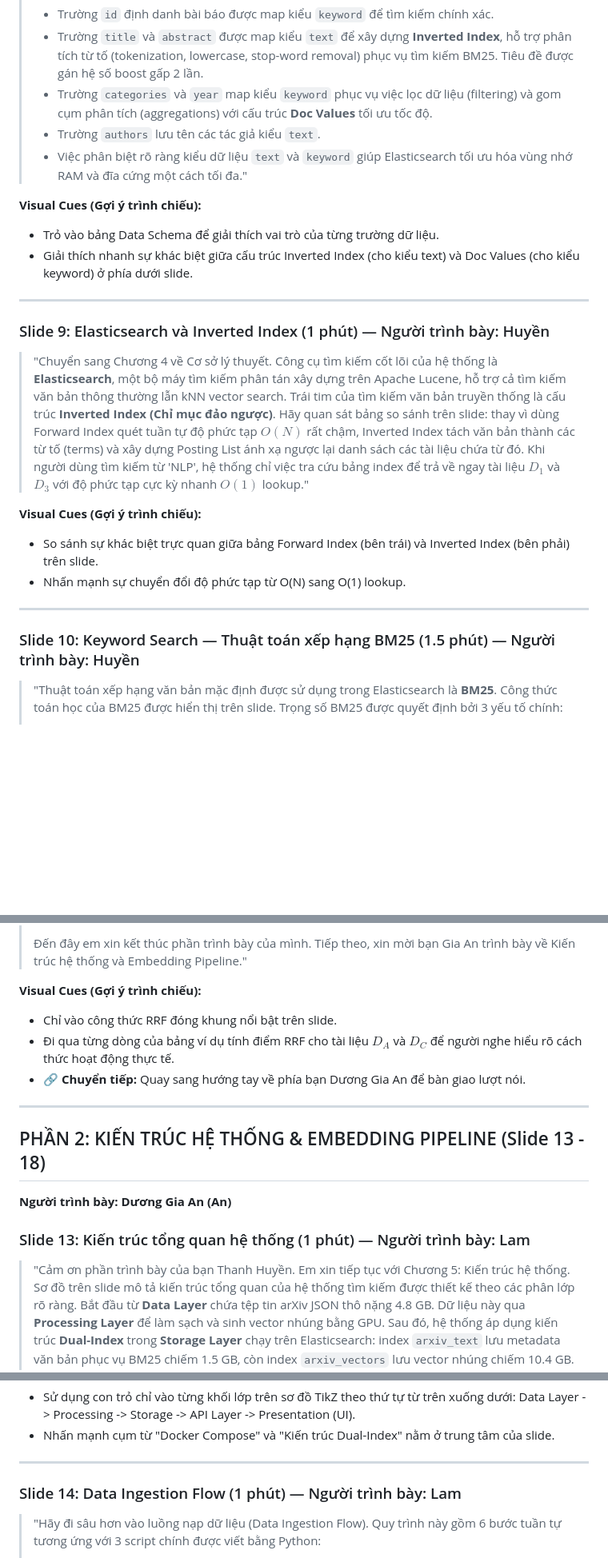
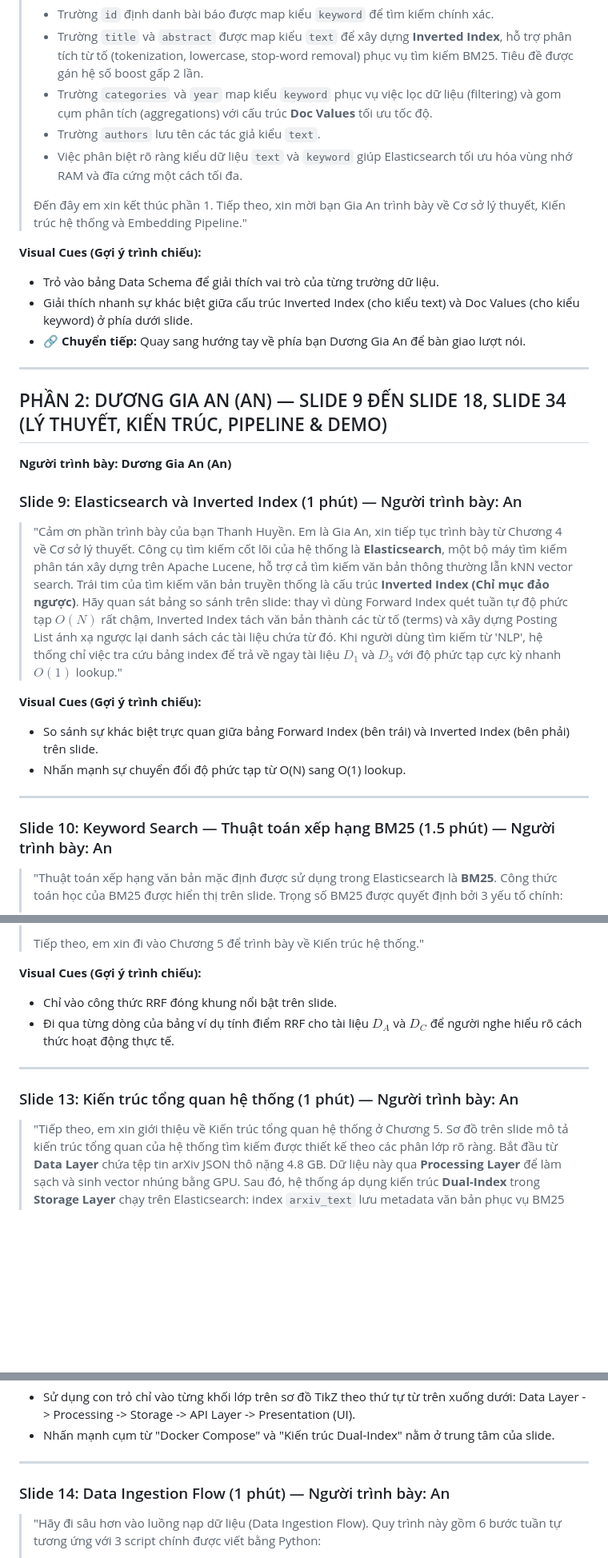
Before and after one commit to kinggiaan/Big-Data, a Markdown page: Report_Final/slides/speaker_notes.md, 3 parts joined by grey strips. Shown at 80% size. GitHub-like rendering; blank space fills up the shorter version.

```diff
--- a/Report_Final/slides/speaker_notes.md
+++ b/Report_Final/slides/speaker_notes.md
@@ -98,16 +98,22 @@
 > - Trường `title` và `abstract` được map kiểu `text` để xây dựng **Inverted Index**, hỗ trợ phân tích từ tố (tokenization, lowercase, stop-word removal) phục vụ tìm kiếm BM25. Tiêu đề được gán hệ số boost gấp 2 lần.
 > - Trường `categories` và `year` map kiểu `keyword` phục vụ việc lọc dữ liệu (filtering) và gom cụm phân tích (aggregations) với cấu trúc **Doc Values** tối ưu tốc độ.
 > - Trường `authors` lưu tên các tác giả kiểu `text`.
-> - Việc phân biệt rõ ràng kiểu dữ liệu `text` và `keyword` giúp Elasticsearch tối ưu hóa vùng nhớ RAM và đĩa cứng một cách tối đa."
+> - Việc phân biệt rõ ràng kiểu dữ liệu `text` và `keyword` giúp Elasticsearch tối ưu hóa vùng nhớ RAM và đĩa cứng một cách tối đa.
+>
+> Đến đây em xin kết thúc phần 1. Tiếp theo, xin mời bạn Gia An trình bày về Cơ sở lý thuyết, Kiến trúc hệ thống và Embedding Pipeline."
 
 **Visual Cues (Gợi ý trình chiếu):**
 * Trỏ vào bảng Data Schema để giải thích vai trò của từng trường dữ liệu.
 * Giải thích nhanh sự khác biệt giữa cấu trúc Inverted Index (cho kiểu text) và Doc Values (cho kiểu keyword) ở phía dưới slide.
+* 🔗 **Chuyển tiếp:** Quay sang hướng tay về phía bạn Dương Gia An để bàn giao lượt nói.
 
 ---
 
-### Slide 9: Elasticsearch và Inverted Index (1 phút) — Người trình bày: Huyền
-> "Chuyển sang Chương 4 về Cơ sở lý thuyết. Công cụ tìm kiếm cốt lõi của hệ thống là **Elasticsearch**, một bộ máy tìm kiếm phân tán xây dựng trên Apache Lucene, hỗ trợ cả tìm kiếm văn bản thông thường lẫn kNN vector search.
+## PHẦN 2: DƯƠNG GIA AN (AN) — SLIDE 9 ĐẾN SLIDE 18, SLIDE 34 (LÝ THUYẾT, KIẾN TRÚC, PIPELINE & DEMO)
+**Người trình bày: Dương Gia An (An)**
+
+### Slide 9: Elasticsearch và Inverted Index (1 phút) — Người trình bày: An
+> "Cảm ơn phần trình bày của bạn Thanh Huyền. Em là Gia An, xin tiếp tục trình bày từ Chương 4 về Cơ sở lý thuyết. Công cụ tìm kiếm cốt lõi của hệ thống là **Elasticsearch**, một bộ máy tìm kiếm phân tán xây dựng trên Apache Lucene, hỗ trợ cả tìm kiếm văn bản thông thường lẫn kNN vector search.
 > Trái tim của tìm kiếm văn bản truyền thống là cấu trúc **Inverted Index (Chỉ mục đảo ngược)**. Hãy quan sát bảng so sánh trên slide: thay vì dùng Forward Index quét tuần tự độ phức tạp $O(N)$ rất chậm, Inverted Index tách văn bản thành các từ tố (terms) và xây dựng Posting List ánh xạ ngược lại danh sách các tài liệu chứa từ đó. Khi người dùng tìm kiếm từ 'NLP', hệ thống chỉ việc tra cứu bảng index để trả về ngay tài liệu $D_1$ và $D_3$ với độ phức tạp cực kỳ nhanh $O(1)$ lookup."
 
 **Visual Cues (Gợi ý trình chiếu):**
@@ -116,7 +122,7 @@
 
 ---
 
-### Slide 10: Keyword Search — Thuật toán xếp hạng BM25 (1.5 phút) — Người trình bày: Huyền
+### Slide 10: Keyword Search — Thuật toán xếp hạng BM25 (1.5 phút) — Người trình bày: An
 > "Thuật toán xếp hạng văn bản mặc định được sử dụng trong Elasticsearch là **BM25**. Công thức toán học của BM25 được hiển thị trên slide. Trọng số BM25 được quyết định bởi 3 yếu tố chính:
 > 1. **Term Frequency (TF):** Tần suất từ khóa xuất hiện trong tài liệu. Tuy nhiên, BM25 áp dụng hàm bão hòa để hạn chế việc một từ khóa xuất hiện quá nhiều lần làm ảnh hưởng tiêu cực đến điểm số.
 > 2. **Inverse Document Frequency (IDF):** Những từ khóa càng hiếm gặp trong toàn bộ kho tài liệu sẽ có trọng số càng cao. Ví dụ, từ 'transformer' sẽ có trọng số IDF lớn hơn rất nhiều so với các stop-words như 'the' hay 'of'.
@@ -146,18 +152,14 @@
 >
-> Đến đây em xin kết thúc phần trình bày của mình. Tiếp theo, xin mời bạn Gia An trình bày về Kiến trúc hệ thống và Embedding Pipeline."
+> Tiếp theo, em xin đi vào Chương 5 để trình bày về Kiến trúc hệ thống."
 
 **Visual Cues (Gợi ý trình chiếu):**
 * Chỉ vào công thức RRF đóng khung nổi bật trên slide.
 * Đi qua từng dòng của bảng ví dụ tính điểm RRF cho tài liệu $D_A$ và $D_C$ để người nghe hiểu rõ cách thức hoạt động thực tế.
-* 🔗 **Chuyển tiếp:** Quay sang hướng tay về phía bạn Dương Gia An để bàn giao lượt nói.
 
 ---
 
-## PHẦN 2: KIẾN TRÚC HỆ THỐNG & EMBEDDING PIPELINE (Slide 13 - 18)
-**Người trình bày: Dương Gia An (An)**
-
-### Slide 13: Kiến trúc tổng quan hệ thống (1 phút) — Người trình bày: Lam
-> "Cảm ơn phần trình bày của bạn Thanh Huyền. Em xin tiếp tục với Chương 5: Kiến trúc hệ thống.
+### Slide 13: Kiến trúc tổng quan hệ thống (1 phút) — Người trình bày: An
+> "Tiếp theo, em xin giới thiệu về Kiến trúc tổng quan hệ thống ở Chương 5.
 > Sơ đồ trên slide mô tả kiến trúc tổng quan của hệ thống tìm kiếm được thiết kế theo các phân lớp rõ ràng. Bắt đầu từ **Data Layer** chứa tệp tin arXiv JSON thô nặng 4.8 GB. Dữ liệu này qua **Processing Layer** để làm sạch và sinh vector nhúng bằng GPU. Sau đó, hệ thống áp dụng kiến trúc **Dual-Index** trong **Storage Layer** chạy trên Elasticsearch: index `arxiv_text` lưu metadata văn bản phục vụ BM25 chiếm 1.5 GB, còn index `arxiv_vectors` lưu vector nhúng chiếm 10.4 GB.
 > **API Layer** được xây dựng bằng FastAPI đóng vai trò Backend điều phối truy vấn, và **UI Layer** là giao diện React Frontend tương tác trực quan với người dùng. Toàn bộ hạ tầng Elasticsearch và Kibana được đóng gói và vận hành dễ dàng thông qua **Docker Compose**."
 
@@ -167,7 +169,7 @@
 
 ---
 
-### Slide 14: Data Ingestion Flow (1 phút) — Người trình bày: Lam
+### Slide 14: Data Ingestion Flow (1 phút) — Người trình bày: An
 > "Hãy đi sâu hơn vào luồng nạp dữ liệu (Data Ingestion Flow). Quy trình này gồm 6 bước tuần tự tương ứng với 3 script chính được viết bằng Python:
 > 1. Đầu tiên, file raw arXiv JSON được đọc theo dạng luồng (**Streaming**) để tránh lỗi tràn bộ nhớ RAM (OOM), đồng thời lọc ra các tài liệu thuộc Computer Science và loại bỏ các bản ghi lỗi.
 > 2. Tiếp theo, dữ liệu sạch được đưa vào **GPU Embedding Pipeline** trên Google Colab để nhúng văn bản thành các vector 384 chiều với batch size 512.
```
Also changed, not shown: other parts of Report_Final/slides/speaker_notes.md (+48 -49 lines).
